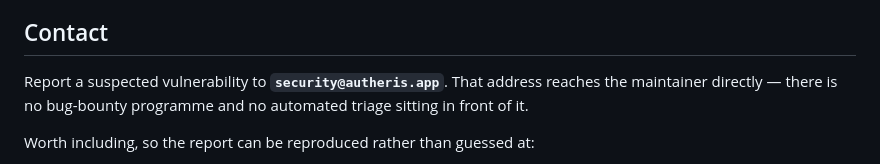
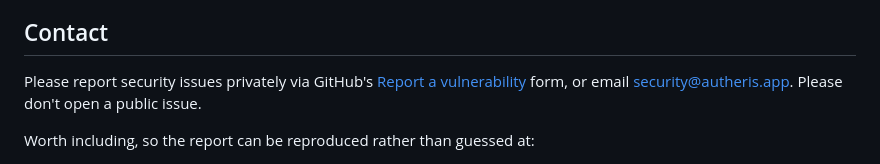
Before and after one commit to Nerdykidtech/Autheris, a Markdown page: docs/security.md, the part around the change. GitHub-like rendering.

Commit message:
Revise security issue reporting instructions
Updated contact information for reporting security issues to use GitHub's vulnerability report form and clarified the process.

```diff
--- a/docs/security.md
+++ b/docs/security.md
@@ -80,9 +80,9 @@ Sync is opt-in and only ever uses the **private** CloudKit database, which is sc
 
 ## Contact
 
-Report a suspected vulnerability to **`security@autheris.app`**. That address reaches the
-maintainer directly — there is no bug-bounty programme and no automated triage sitting in
-front of it.
+Please report security issues privately via GitHub's
+[Report a vulnerability](https://github.com/Nerdykidtech/Autheris/security/advisories/new)
+form, or email security@autheris.app. Please don't open a public issue.
 
 Worth including, so the report can be reproduced rather than guessed at:
 
```
